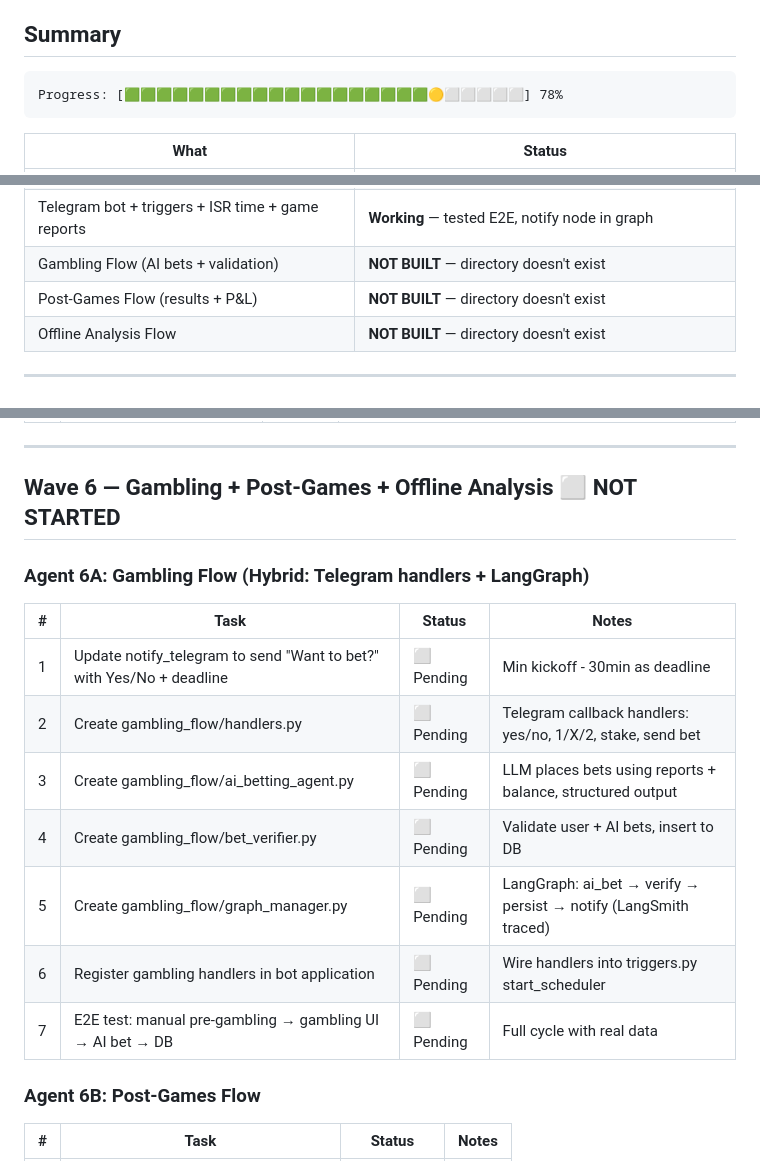
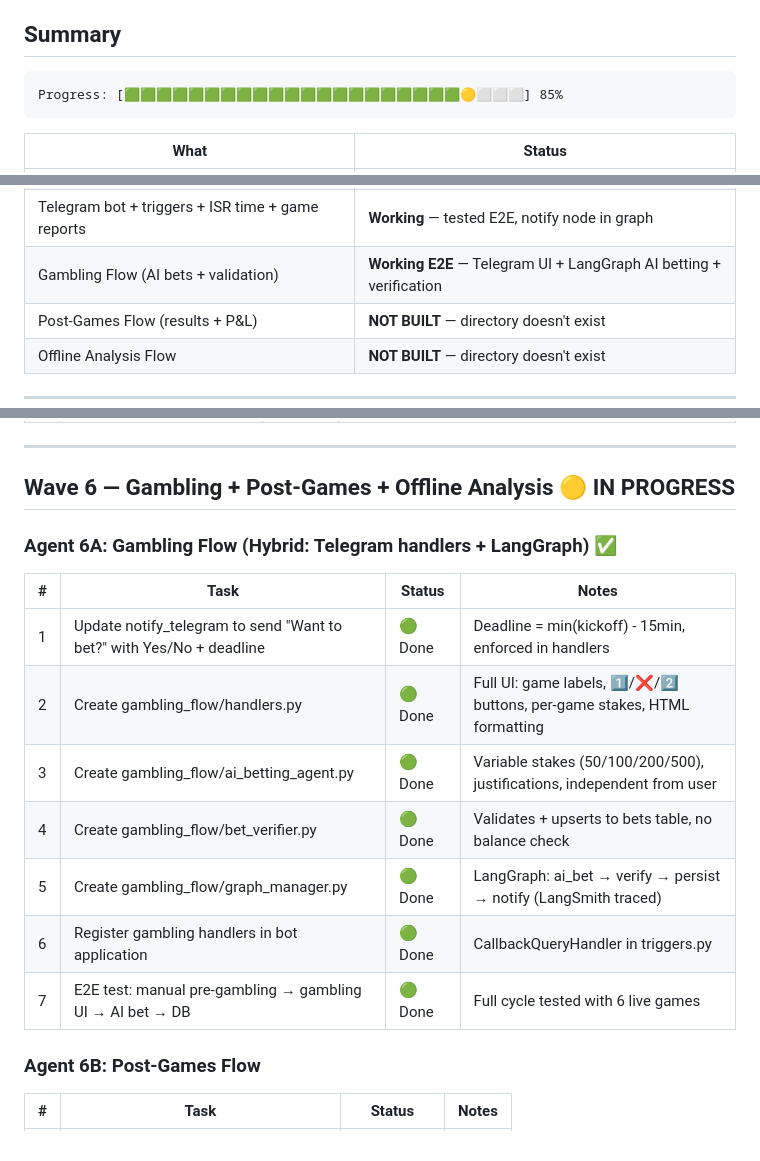
Before and after one commit to Omer-Pinto/SoccerSmartBet, a Markdown page: docs/system_revive/progress.md, 3 parts joined by grey strips. Drawn GitHub-style.

Commit message:
Mark Wave 6A (Gambling Flow) complete, progress 85%
Co-Authored-By: Claude Opus 4.6 (1M context) <noreply@anthropic.com>

````diff
--- a/docs/system_revive/progress.md
+++ b/docs/system_revive/progress.md
@@ -5,7 +5,7 @@
 ## Summary
 
 ```
-Progress: [🟩🟩🟩🟩🟩🟩🟩🟩🟩🟩🟩🟩🟩🟩🟩🟩🟩🟩🟩🟡⬜⬜⬜⬜⬜] 78%
+Progress: [🟩🟩🟩🟩🟩🟩🟩🟩🟩🟩🟩🟩🟩🟩🟩🟩🟩🟩🟩🟩🟩🟡⬜⬜⬜] 85%
 ```
 
 | What | Status |
@@ -17,7 +17,7 @@ Progress: [🟩🟩🟩🟩🟩🟩🟩🟩🟩🟩🟩🟩🟩🟩🟩🟩🟩
 | State + prompts + structured outputs | Updated and wired into graph |
 | Pre-Gambling LangGraph flow | **Working E2E** — verified on 2 CL games, subgraph architecture + expert summary |
 | Telegram bot + triggers + ISR time + game reports | **Working** — tested E2E, notify node in graph |
-| Gambling Flow (AI bets + validation) | **NOT BUILT** — directory doesn't exist |
+| Gambling Flow (AI bets + validation) | **Working E2E** — Telegram UI + LangGraph AI betting + verification |
 | Post-Games Flow (results + P&L) | **NOT BUILT** — directory doesn't exist |
 | Offline Analysis Flow | **NOT BUILT** — directory doesn't exist |
 
@@ -196,18 +196,18 @@ Progress: [🟩🟩🟩🟩🟩🟩🟩🟩🟩🟩🟩🟩🟩🟩🟩🟩🟩
 
 ---
 
-## Wave 6 — Gambling + Post-Games + Offline Analysis ⬜ NOT STARTED
+## Wave 6 — Gambling + Post-Games + Offline Analysis 🟡 IN PROGRESS
 
-### Agent 6A: Gambling Flow (Hybrid: Telegram handlers + LangGraph)
+### Agent 6A: Gambling Flow (Hybrid: Telegram handlers + LangGraph) ✅
 | # | Task | Status | Notes |
 |---|------|--------|-------|
-| 1 | Update notify_telegram to send "Want to bet?" with Yes/No + deadline | ⬜ Pending | Min kickoff - 30min as deadline |
-| 2 | Create gambling_flow/handlers.py | ⬜ Pending | Telegram callback handlers: yes/no, 1/X/2, stake, send bet |
-| 3 | Create gambling_flow/ai_betting_agent.py | ⬜ Pending | LLM places bets using reports + balance, structured output |
-| 4 | Create gambling_flow/bet_verifier.py | ⬜ Pending | Validate user + AI bets, insert to DB |
-| 5 | Create gambling_flow/graph_manager.py | ⬜ Pending | LangGraph: ai_bet → verify → persist → notify (LangSmith traced) |
-| 6 | Register gambling handlers in bot application | ⬜ Pending | Wire handlers into triggers.py start_scheduler |
-| 7 | E2E test: manual pre-gambling → gambling UI → AI bet → DB | ⬜ Pending | Full cycle with real data |
+| 1 | Update notify_telegram to send "Want to bet?" with Yes/No + deadline | 🟢 Done | Deadline = min(kickoff) - 15min, enforced in handlers |
+| 2 | Create gambling_flow/handlers.py | 🟢 Done | Full UI: game labels, 1️⃣/❌/2️⃣ buttons, per-game stakes, HTML formatting |
+| 3 | Create gambling_flow/ai_betting_agent.py | 🟢 Done | Variable stakes (50/100/200/500), justifications, independent from user |
+| 4 | Create gambling_flow/bet_verifier.py | 🟢 Done | Validates + upserts to bets table, no balance check |
+| 5 | Create gambling_flow/graph_manager.py | 🟢 Done | LangGraph: ai_bet → verify → persist → notify (LangSmith traced) |
+| 6 | Register gambling handlers in bot application | 🟢 Done | CallbackQueryHandler in triggers.py |
+| 7 | E2E test: manual pre-gambling → gambling UI → AI bet → DB | 🟢 Done | Full cycle tested with 6 live games |
 
 ### Agent 6B: Post-Games Flow
 | # | Task | Status | Notes |
````
Also changed, not shown: other parts of docs/system_revive/progress.md (+1 -1 lines).
